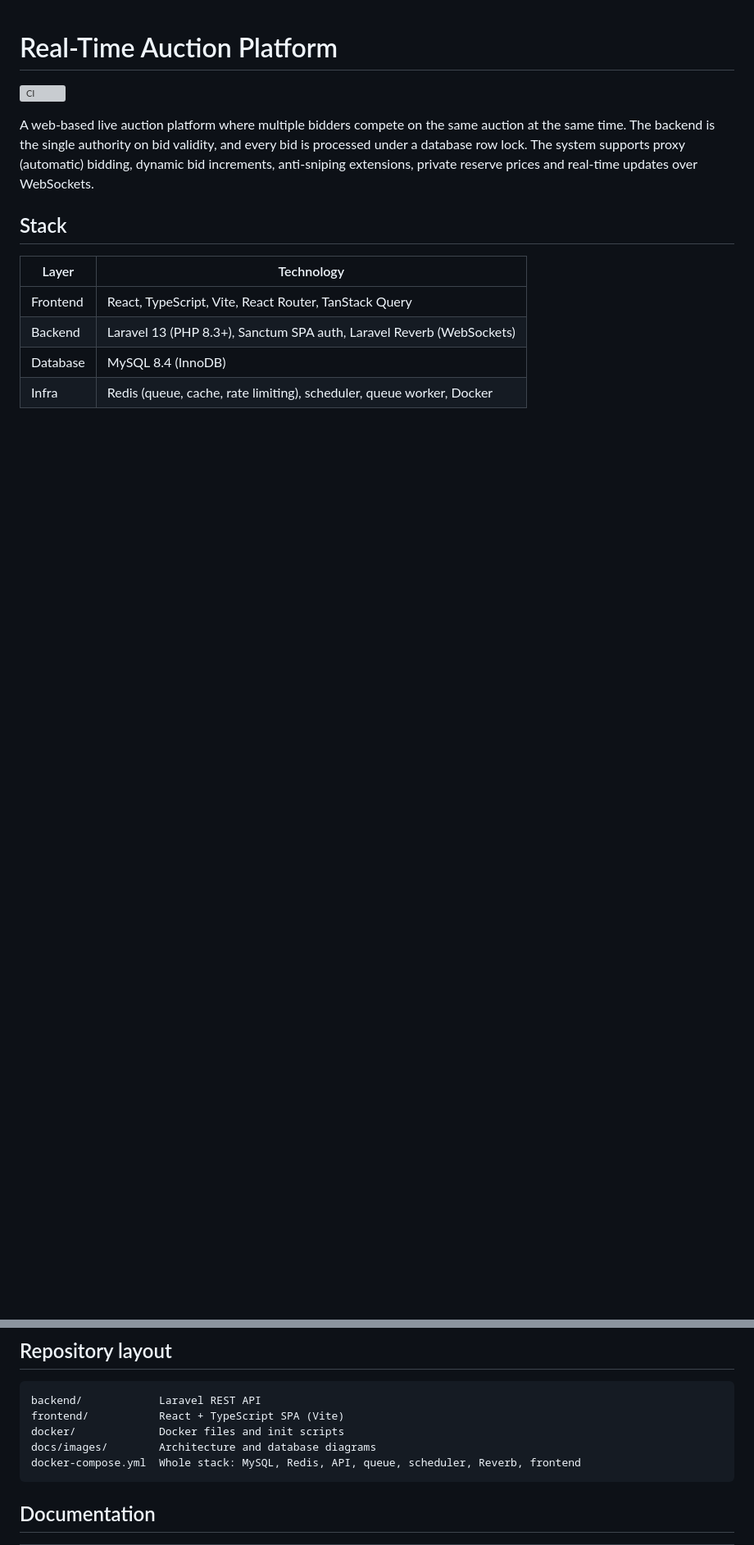
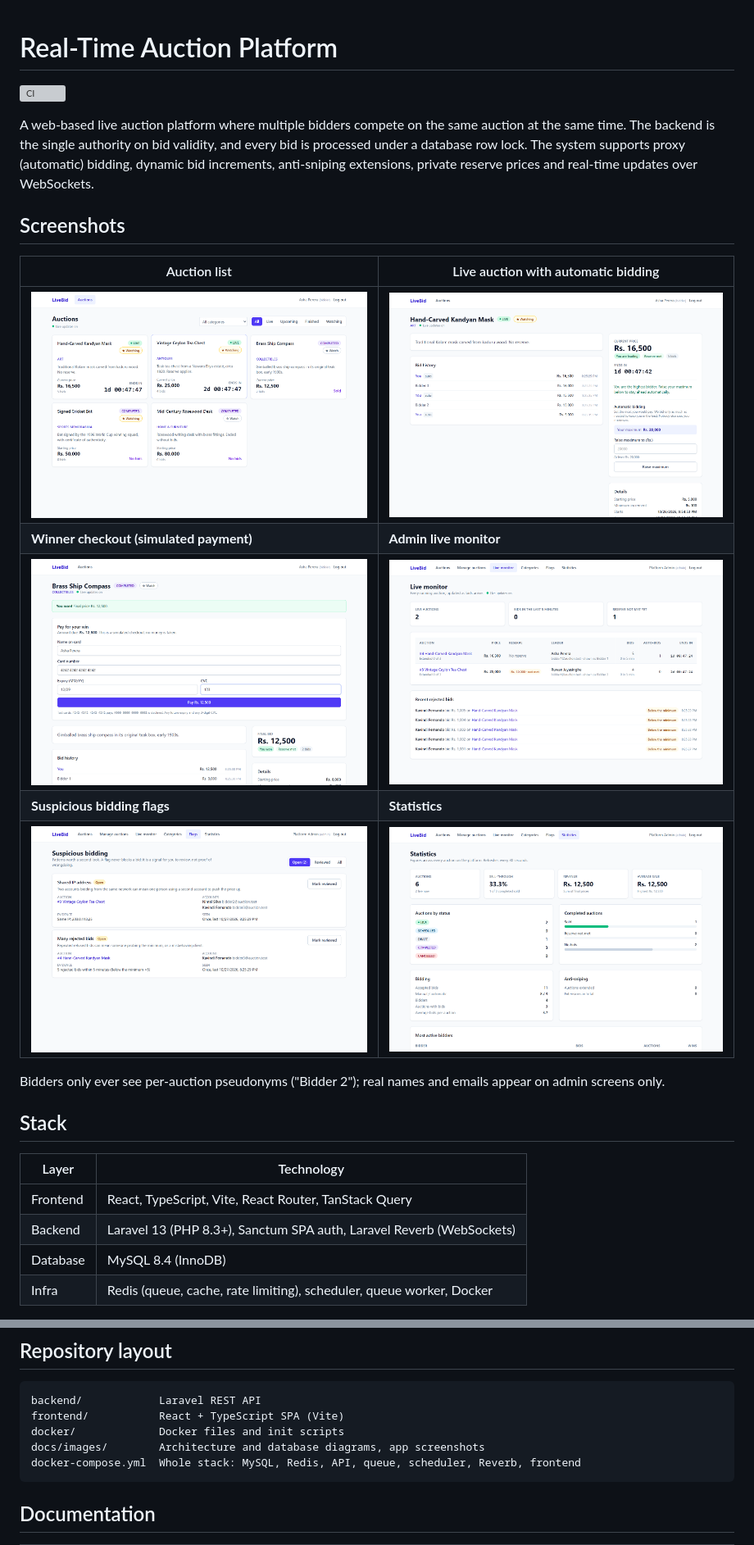
Before and after one commit to sachithnim/Real-Time-Auction-Platform, a Markdown page: README.md, 2 parts joined by grey strips. Shown: that part at 82% size. Drawn GitHub-style; pictures changed too: docs/images/screenshots/admin-flags.png (added), docs/images/screenshots/admin-live-monitor.png (added), docs/images/screenshots/admin-statistics.png (added); blank space fills up the shorter version; grey boxes are pictures that could not be loaded.

Commit message:
docs: add app screenshots to README

````diff
--- a/README.md
+++ b/README.md
@@ -6,6 +6,18 @@ A web-based live auction platform where multiple bidders compete on the same auc
 The backend is the single authority on bid validity, and every bid is processed under a database row lock.
 The system supports proxy (automatic) bidding, dynamic bid increments, anti-sniping extensions,
 private reserve prices and real-time updates over WebSockets.
+
+## Screenshots
+
+| Auction list | Live auction with automatic bidding |
+|---|---|
+| ![Auction list with live countdowns, categories and a watchlist filter](docs/images/screenshots/auction-list.png) | ![Live auction: current price, server-synced countdown, private maximum and pseudonymous bid history](docs/images/screenshots/live-auction.png) |
+| **Winner checkout (simulated payment)** | **Admin live monitor** |
+| ![Winner's simulated checkout after an auction is sold](docs/images/screenshots/checkout.png) | ![Admin live monitor: every running auction with leader, reserve status and recent rejected bids](docs/images/screenshots/admin-live-monitor.png) |
+| **Suspicious bidding flags** | **Statistics** |
+| ![Admin review of suspicious bidding flags](docs/images/screenshots/admin-flags.png) | ![Platform statistics: sell-through, revenue, results and bidding activity](docs/images/screenshots/admin-statistics.png) |
+
+Bidders only ever see per-auction pseudonyms ("Bidder 2"); real names and emails appear on admin screens only.
 
 ## Stack
 
@@ -22,7 +34,7 @@ private reserve prices and real-time updates over WebSockets.
 backend/            Laravel REST API
 frontend/           React + TypeScript SPA (Vite)
 docker/             Docker files and init scripts
-docs/images/        Architecture and database diagrams
+docs/images/        Architecture and database diagrams, app screenshots
 docker-compose.yml  Whole stack: MySQL, Redis, API, queue, scheduler, Reverb, frontend
 ```
 
````
